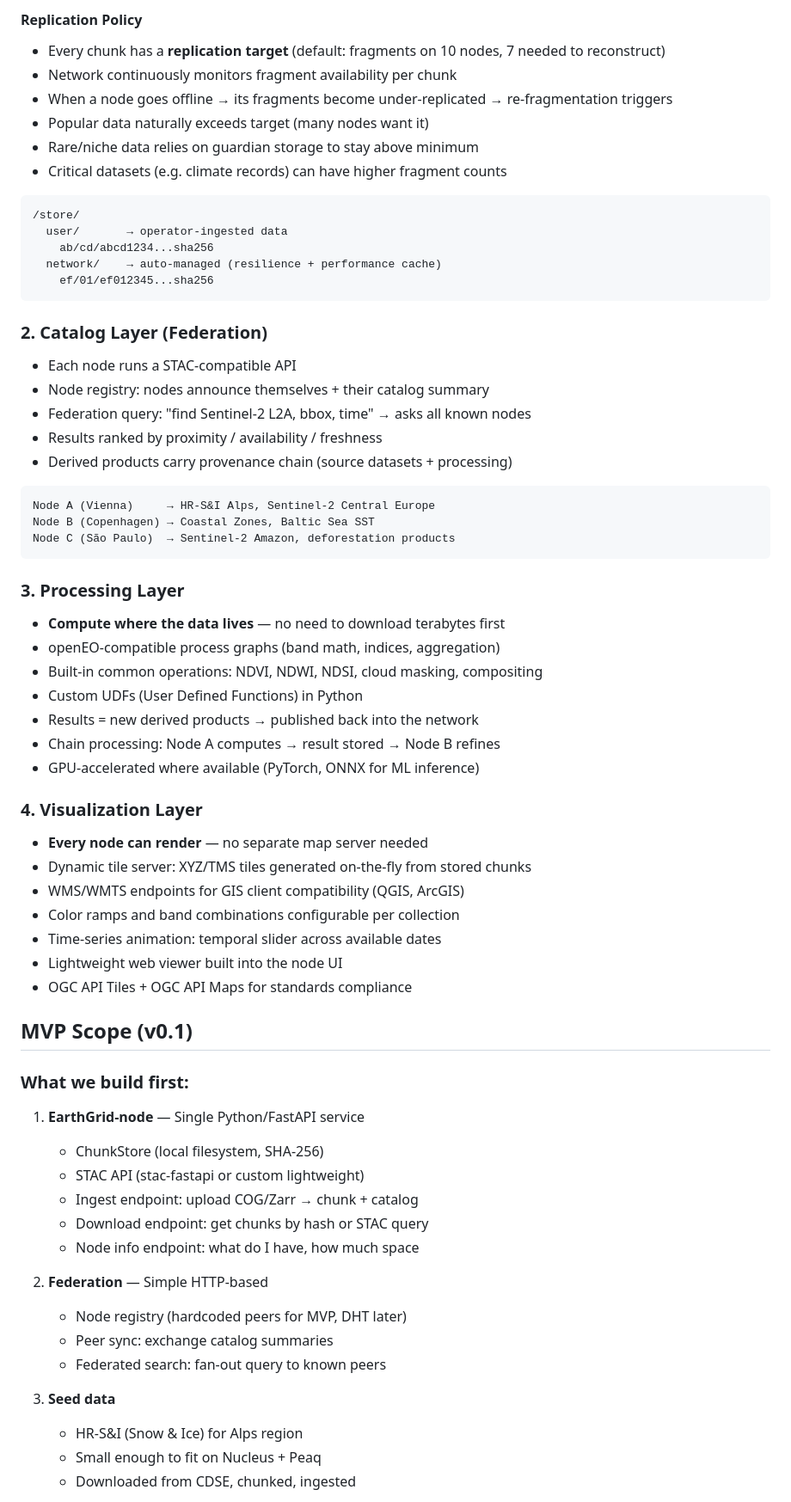
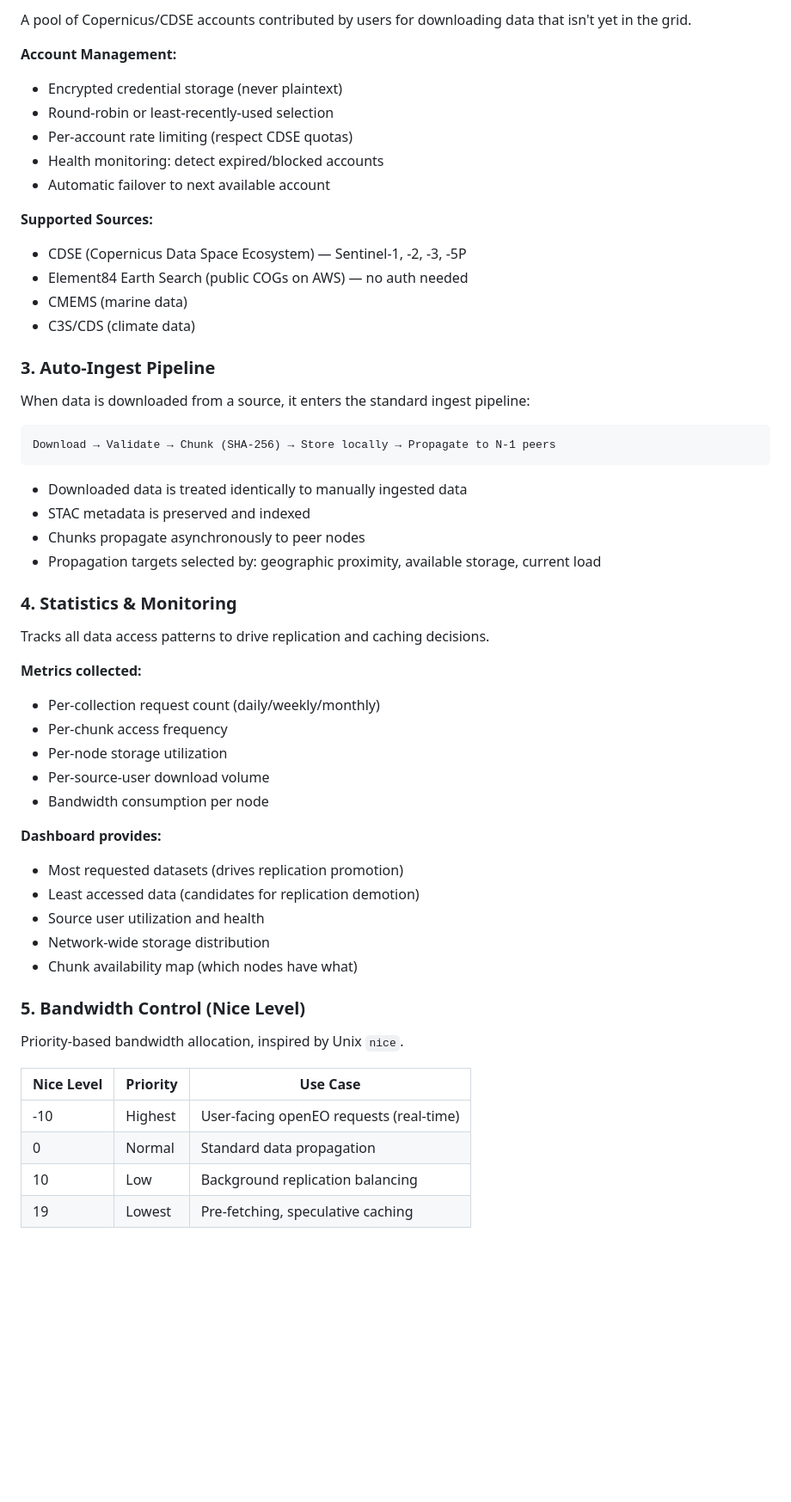
Before and after one commit to MatMatt/EarthGrid, a Markdown page: ARCHITECTURE.md, the part around one of its changes. Shown at 86% size. Drawn GitHub-style; blank space fills up the shorter version.

Commit message:
Add architecture: openEO gateway, source users, smart replication, bandwidth control

````diff
--- a/ARCHITECTURE.md
+++ b/ARCHITECTURE.md
@@ -72,68 +54,58 @@ that contributes disk holds fragments of official data. No private uploads, no p
 
-#### Replication Policy
-- Every chunk has a **replication target** (default: fragments on 10 nodes, 7 needed to reconstruct)
-- Network continuously monitors fragment availability per chunk
-- When a node goes offline → its fragments become under-replicated → re-fragmentation triggers
-- Popular data naturally exceeds target (many nodes want it)
-- Rare/niche data relies on guardian storage to stay above minimum
-- Critical datasets (e.g. climate records) can have higher fragment counts
+A pool of Copernicus/CDSE accounts contributed by users for downloading data that isn't yet in the grid.
+
+**Account Management:**
+- Encrypted credential storage (never plaintext)
+- Round-robin or least-recently-used selection
+- Per-account rate limiting (respect CDSE quotas)
+- Health monitoring: detect expired/blocked accounts
+- Automatic failover to next available account
+
+**Supported Sources:**
+- CDSE (Copernicus Data Space Ecosystem) — Sentinel-1, -2, -3, -5P
+- Element84 Earth Search (public COGs on AWS) — no auth needed
+- CMEMS (marine data)
+- C3S/CDS (climate data)
+
+### 3. Auto-Ingest Pipeline
+
+When data is downloaded from a source, it enters the standard ingest pipeline:
 
 ```
-/store/
-  user/       → operator-ingested data
-    ab/cd/abcd1234...sha256
-  network/    → auto-managed (resilience + performance cache)
-    ef/01/ef012345...sha256
+Download → Validate → Chunk (SHA-256) → Store locally → Propagate to N-1 peers
 ```
 
-### 2. Catalog Layer (Federation)
-- Each node runs a STAC-compatible API
-- Node registry: nodes announce themselves + their catalog summary
-- Federation query: "find Sentinel-2 L2A, bbox, time" → asks all known nodes
-- Results ranked by proximity / availability / freshness
-- Derived products carry provenance chain (source datasets + processing)
+- Downloaded data is treated identically to manually ingested data
+- STAC metadata is preserved and indexed
+- Chunks propagate asynchronously to peer nodes
+- Propagation targets selected by: geographic proximity, available storage, current load
 
-```
-Node A (Vienna)     → HR-S&I Alps, Sentinel-2 Central Europe
-Node B (Copenhagen) → Coastal Zones, Baltic Sea SST
-Node C (São Paulo)  → Sentinel-2 Amazon, deforestation products
-```
+### 4. Statistics & Monitoring
 
-### 3. Processing Layer
-- **Compute where the data lives** — no need to download terabytes first
-- openEO-compatible process graphs (band math, indices, aggregation)
-- Built-in common operations: NDVI, NDWI, NDSI, cloud masking, compositing
-- Custom UDFs (User Defined Functions) in Python
-- Results = new derived products → published back into the network
-- Chain processing: Node A computes → result stored → Node B refines
-- GPU-accelerated where available (PyTorch, ONNX for ML inference)
+Tracks all data access patterns to drive replication and caching decisions.
 
-### 4. Visualization Layer
-- **Every node can render** — no separate map server needed
-- Dynamic tile server: XYZ/TMS tiles generated on-the-fly from stored chunks
-- WMS/WMTS endpoints for GIS client compatibility (QGIS, ArcGIS)
-- Color ramps and band combinations configurable per collection
-- Time-series animation: temporal slider across available dates
-- Lightweight web viewer built into the node UI
-- OGC API Tiles + OGC API Maps for standards compliance
+**Metrics collected:**
+- Per-collection request count (daily/weekly/monthly)
+- Per-chunk access frequency
+- Per-node storage utilization
+- Per-source-user download volume
+- Bandwidth consumption per node
 
-## MVP Scope (v0.1)
+**Dashboard provides:**
+- Most requested datasets (drives replication promotion)
+- Least accessed data (candidates for replication demotion)
+- Source user utilization and health
+- Network-wide storage distribution
+- Chunk availability map (which nodes have what)
 
-### What we build first:
-1. **EarthGrid-node** — Single Python/FastAPI service
-   - ChunkStore (local filesystem, SHA-256)
-   - STAC API (stac-fastapi or custom lightweight)
-   - Ingest endpoint: upload COG/Zarr → chunk + catalog
-   - Download endpoint: get chunks by hash or STAC query
-   - Node info endpoint: what do I have, how much space
+### 5. Bandwidth Control (Nice Level)
 
-2. **Federation** — Simple HTTP-based
-   - Node registry (hardcoded peers for MVP, DHT later)
-   - Peer sync: exchange catalog summaries
-   - Federated search: fan-out query to known peers
+Priority-based bandwidth allocation, inspired by Unix `nice`.
 
-3. **Seed data**
-   - HR-S&I (Snow & Ice) for Alps region
-   - Small enough to fit on Nucleus + Peaq
-   - Downloaded from CDSE, chunked, ingested
+| Nice Level | Priority | Use Case |
+|---|---|---|
+| -10 | Highest | User-facing openEO requests (real-time) |
+| 0 | Normal | Standard data propagation |
+| 10 | Low | Background replication balancing |
+| 19 | Lowest | Pre-fetching, speculative caching |
 
````
Also changed, not shown: other parts of ARCHITECTURE.md (+121 -157 lines).
